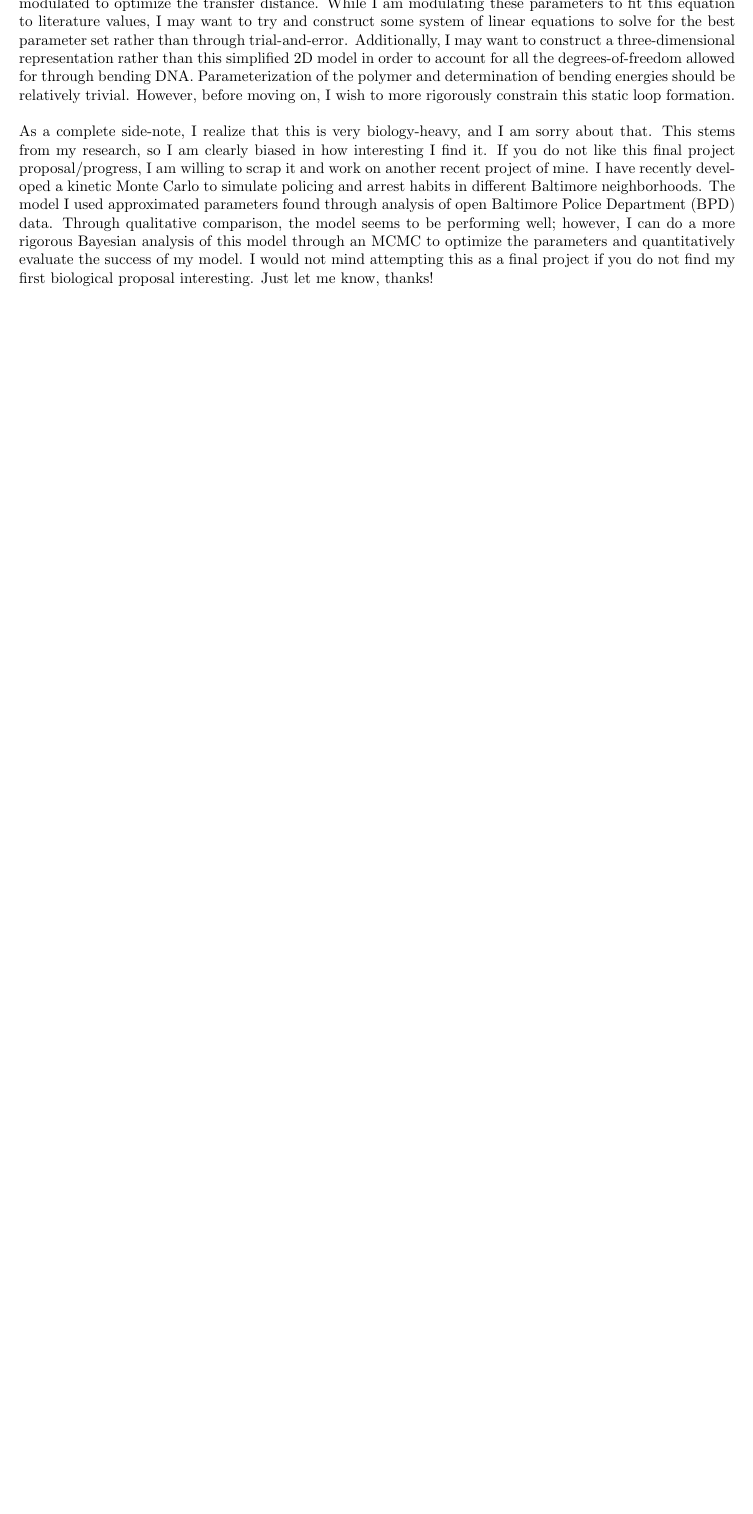
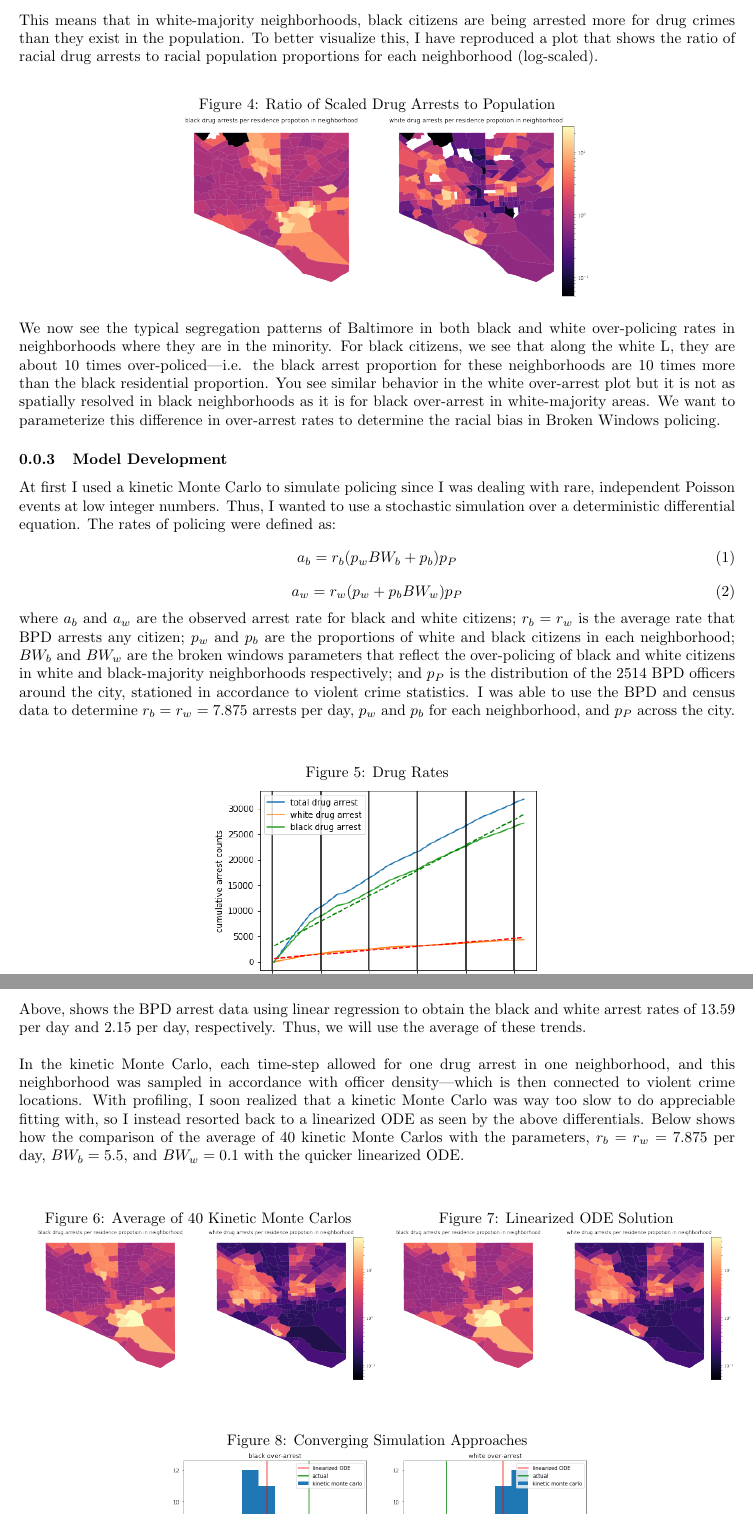
Before and after one commit to npagane/BPDmodel, a LaTeX document (final.tex): part of page 2 of 2 before the commit and two parts of pages 3 and 4 of 4 after it, the two joined at a grey line, cut at the place of the change, the shorter picture padded with empty space. Compiled offline with pdfLaTeX.

```diff
--- a/final.tex
+++ b/final.tex
@@ -31,7 +54,46 @@
+This means that in white-majority neighborhoods, black citizens are being arrested more for drug crimes than they exist in the population. To better visualize this, I have reproduced a plot that shows the ratio of racial drug arrests to racial population proportions for each neighborhood (log-scaled).
+    \begin{figure}[!htb]
+    \begin{minipage}{\textwidth}
+     \caption{Ratio of Scaled Drug Arrests to Population}
+     \centering
+     \includegraphics[width=0.6\textwidth]{logdrugpop.png}
+   \end{minipage}\hfill
+ \end{figure}\\
+ We now see the typical segregation patterns of Baltimore in both black and white over-policing rates in neighborhoods where they are in the minority. For black citizens, we see that along the white L, they are about 10 times over-policed---i.e. the black arrest proportion for these neighborhoods are 10 times more than the black residential proportion. You see similar behavior in the white over-arrest plot but it is not as spatially resolved in black neighborhoods as it is for black over-arrest in white-majority areas. We want to parameterize this difference in over-arrest rates to determine the racial bias in Broken Windows policing.
+
+ \subsubsection{Model Development}
+ At first I used a kinetic Monte Carlo to simulate policing since I was dealing with rare, independent Poisson events at low integer numbers. Thus, I wanted to use a stochastic simulation over a deterministic differential equation. The rates of policing were defined as:
  \begin{equation}
- l(x) = cr\sin{\frac{x}{r}} + \frac{1}{x} - sr
+a_b = r_b(p_wBW_b + p_b)p_P
+\end{equation}
+\begin{equation}
+a_w = r_w(p_w + p_bBW_w)p_P
  \end{equation}
-where $c$ allows for scaling of the loop, $\frac{1}{x}$ allows for the near 90 degree bend introduced by RNAP, and $s$ is modulated to optimize the transfer distance. While I am modulating these parameters to fit this equation to literature values, I may want to try and construct some system of linear equations to solve for the best parameter set rather than through trial-and-error. Additionally, I may want to construct a three-dimensional representation rather than this simplified 2D model in order to account for all the degrees-of-freedom allowed for through bending DNA. Parameterization of the polymer and determination of bending energies should be relatively trivial. However, before moving on, I wish to more rigorously constrain this static loop formation.\\
-\\
-As a complete side-note, I realize that this is very biology-heavy, and I am sorry about that. This stems from my research, so I am clearly biased in how interesting I find it. If you do not like this final project proposal/progress, I am willing to scrap it and work on another recent project of mine. I have recently developed a kinetic Monte Carlo to simulate policing and arrest habits in different Baltimore neighborhoods. The model I used approximated parameters found through analysis of open Baltimore Police Department (BPD) data. Through qualitative comparison, the model seems to be performing well; however, I can do a more rigorous Bayesian analysis of this model through an MCMC to optimize the parameters and quantitatively evaluate the success of my model. I would not mind attempting this as a final project if you do not find my first biological proposal interesting. Just let me know, thanks!
+ where $a_b$ and $a_w$ are the observed arrest rate for black and white citizens; $r_b = r_w$ is the average rate that BPD arrests any citizen; $p_w$ and $p_b$ are the proportions of white and black citizens in each neighborhood;  $BW_b$ and $BW_w$ are the broken windows parameters that reflect the over-policing of black and white citizens in white and black-majority neighborhoods respectively; and $p_P$ is the distribution of the 2514 BPD officers around the city, stationed in accordance to violent crime statistics. I was able to use the BPD and census data to determine $r_b = r_w = 7.875$ arrests per day, $p_w$ and $p_b$ for each neighborhood, and  $p_P$ across the city.
+     \begin{figure}[!htb]
+    \begin{minipage}{\textwidth}
+     \caption{Drug Rates}
+     \centering
+     \includegraphics[width=0.465\textwidth]{drugrates.png}
+   \end{minipage}\hfill
+ \end{figure}\\
+ Above, shows the BPD arrest data using linear regression to obtain the black and white arrest rates of 13.59 per day and 2.15 per day, respectively. Thus, we will use the average of these trends. \\
+ \\
+ In the kinetic Monte Carlo, each time-step allowed for one drug arrest in one neighborhood, and this neighborhood was sampled in accordance with officer density---which is then connected to violent crime locations. With profiling, I soon realized that a kinetic Monte Carlo was way too slow to do appreciable fitting with, so I instead resorted back to a linearized ODE as seen by the above differentials. Below shows how the comparison of the average of 40 kinetic Monte Carlos with the parameters, $r_b = r_w = 7.875$ per day, $BW_b = 5.5$, and $BW_w = 0.1$ with the quicker linearized ODE.\\
 
+ \begin{figure}[!htb]
+ \begin{minipage}{0.5\textwidth}
+     \caption{Average of 40 Kinetic Monte Carlos}
+     \centering
+     \includegraphics[width=\textwidth]{km.png}
+   \end{minipage}\hfill
+   \begin{minipage}{0.5\textwidth}
+     \caption{Linearized ODE Solution}
+     \centering
+     \includegraphics[width=\textwidth]{rk.png}
+   \end{minipage}\hfill
+ \end{figure}
+
+    \begin{figure}[!htb]
+    \begin{minipage}{\textwidth}
+     \caption{Converging Simulation Approaches}
```
Also changed, not shown: drugrates.png (added), final.pdf, hi.png (deleted), km.png (added), kmandrk.png (added), logdrugpop.png (added), mcmcacc.png (added), mcmciter.png (added), mcmclike.png (added), mcmcmap.png (added), rawdrug.png (added), rawdrugpop.png (added), rawlive.png (added), rk.png (added), 4 more files, 4 other files.
